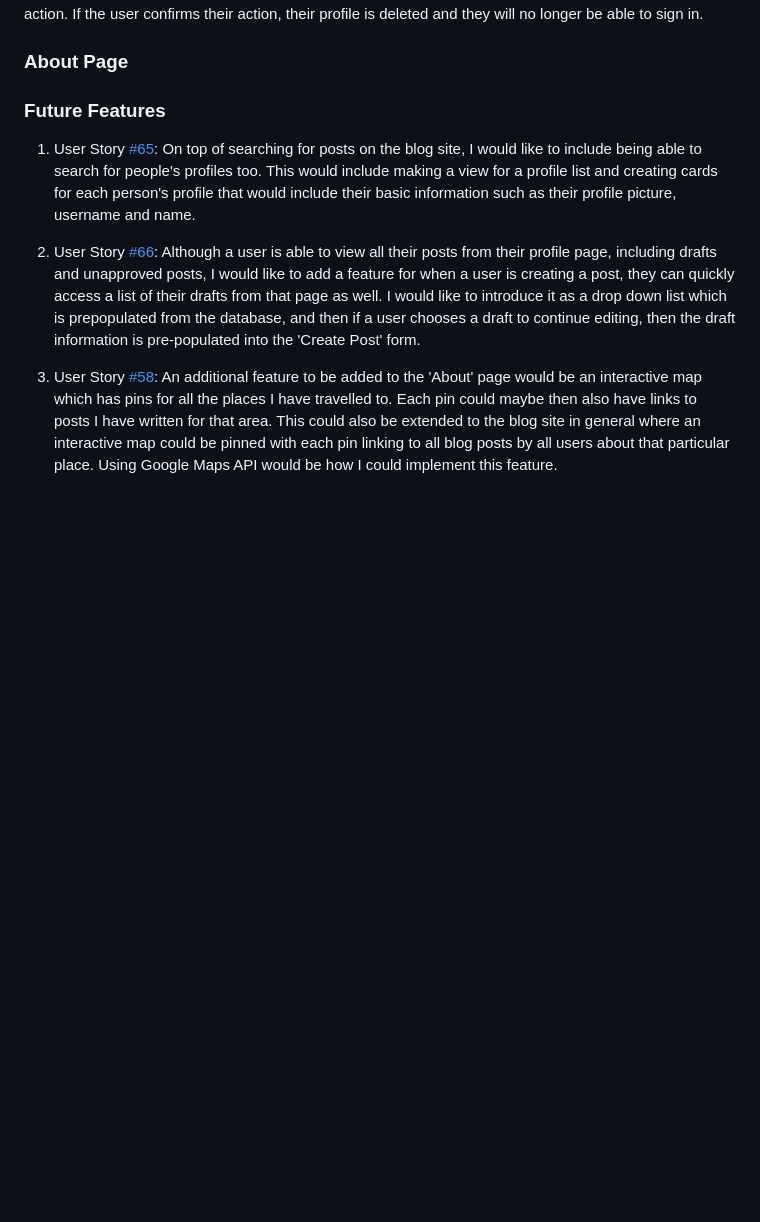
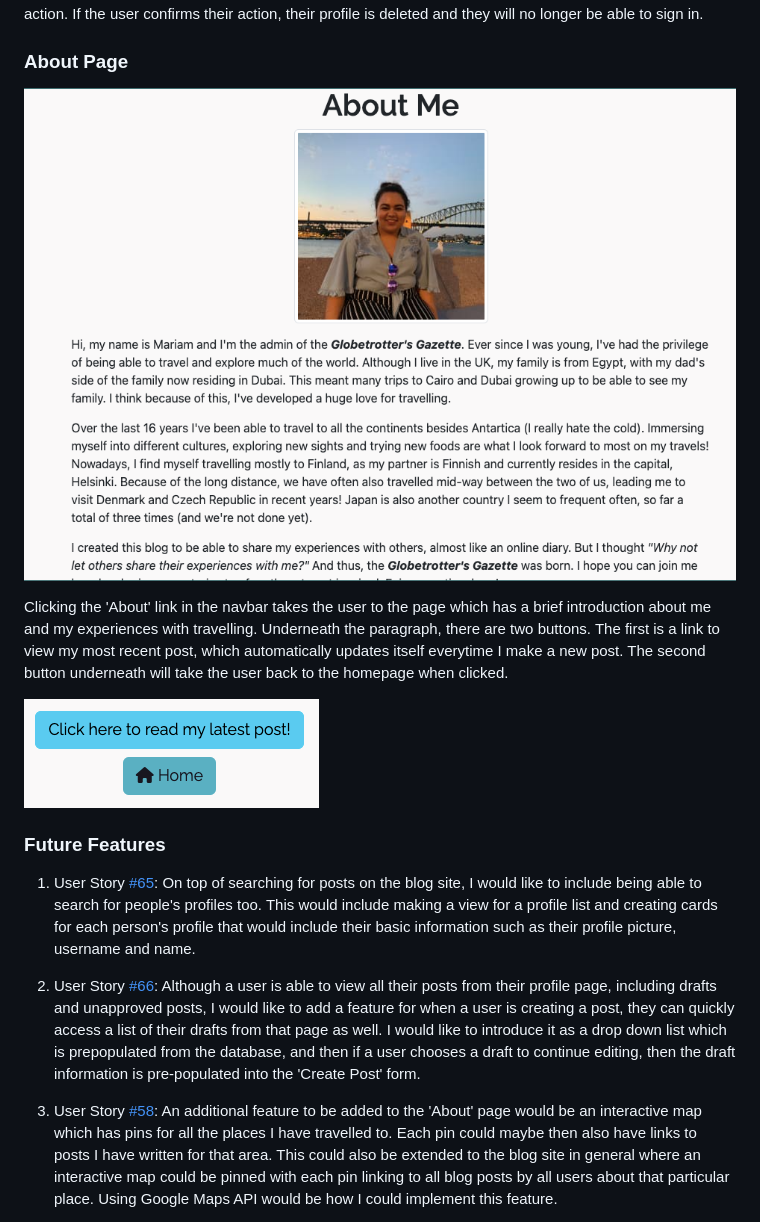
Before and after one commit to mariam138/globetrotters-gazette, a Markdown page: README.md, the part around the change. Rendered like a GitHub page; pictures changed too: static/images/about-page-btns.png (added), static/images/about-page.png (added); blank space fills up the shorter version.

Commit message:
docs: add about page features

```diff
--- a/README.md
+++ b/README.md
@@ -180,7 +180,11 @@ When a user clicks on the 'My Profile' link in the nav bar, they are taken to a
 
 ### About Page
 
+![About page](static/images/about-page.png)
 
+Clicking the 'About' link in the navbar takes the user to the page which has a brief introduction about me and my experiences with travelling. Underneath the paragraph, there are two buttons. The first is a link to view my most recent post, which automatically updates itself everytime I make a new post. The second button underneath will take the user back to the homepage when clicked.
+
+![About Page Buttons](static/images/about-page-btns.png)
 
 ### Future Features
 
```
